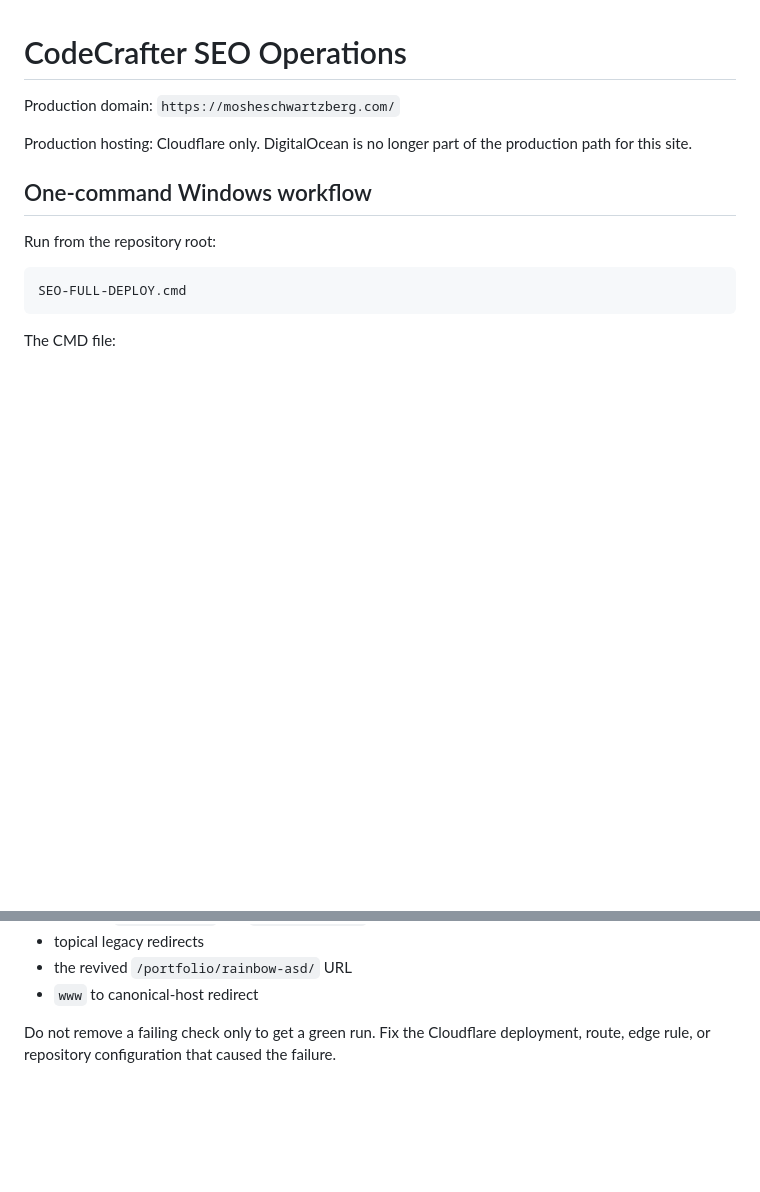
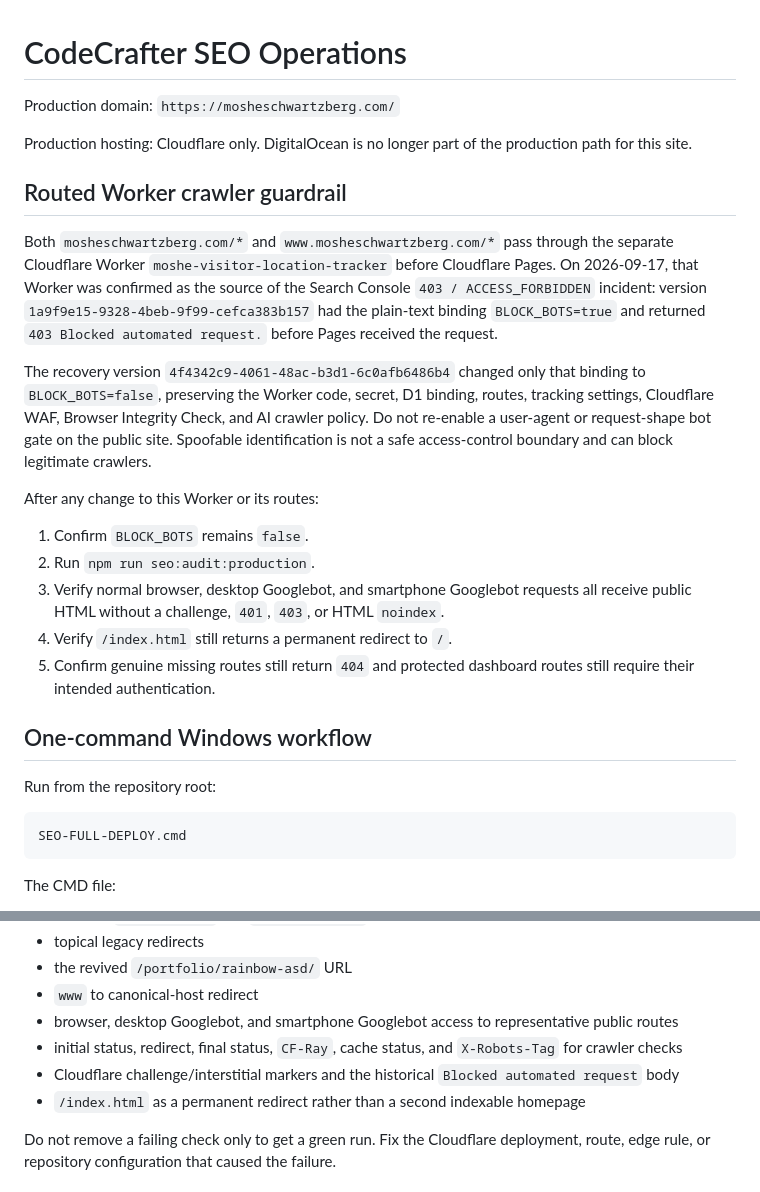
Before and after one commit to lionsgrandson/CodeCrafterV2.0, a Markdown page: docs/SEO-OPERATIONS.md, 2 parts joined by grey strips. GitHub-like rendering; blank space fills up the shorter version.

```diff
--- a/docs/SEO-OPERATIONS.md
+++ b/docs/SEO-OPERATIONS.md
@@ -3,6 +3,20 @@
 Production domain: `https://mosheschwartzberg.com/`
 
 Production hosting: Cloudflare only. DigitalOcean is no longer part of the production path for this site.
+
+## Routed Worker crawler guardrail
+
+Both `mosheschwartzberg.com/*` and `www.mosheschwartzberg.com/*` pass through the separate Cloudflare Worker `moshe-visitor-location-tracker` before Cloudflare Pages. On 2026-09-17, that Worker was confirmed as the source of the Search Console `403 / ACCESS_FORBIDDEN` incident: version `1a9f9e15-9328-4beb-9f99-cefca383b157` had the plain-text binding `BLOCK_BOTS=true` and returned `403 Blocked automated request.` before Pages received the request.
+
+The recovery version `4f4342c9-4061-48ac-b3d1-6c0afb6486b4` changed only that binding to `BLOCK_BOTS=false`, preserving the Worker code, secret, D1 binding, routes, tracking settings, Cloudflare WAF, Browser Integrity Check, and AI crawler policy. Do not re-enable a user-agent or request-shape bot gate on the public site. Spoofable identification is not a safe access-control boundary and can block legitimate crawlers.
+
+After any change to this Worker or its routes:
+
+1. Confirm `BLOCK_BOTS` remains `false`.
+2. Run `npm run seo:audit:production`.
+3. Verify normal browser, desktop Googlebot, and smartphone Googlebot requests all receive public HTML without a challenge, `401`, `403`, or HTML `noindex`.
+4. Verify `/index.html` still returns a permanent redirect to `/`.
+5. Confirm genuine missing routes still return `404` and protected dashboard routes still require their intended authentication.
 
 ## One-command Windows workflow
 
@@ -54,6 +68,10 @@ The audit checks:
 - topical legacy redirects
 - the revived `/portfolio/rainbow-asd/` URL
 - `www` to canonical-host redirect
+- browser, desktop Googlebot, and smartphone Googlebot access to representative public routes
+- initial status, redirect, final status, `CF-Ray`, cache status, and `X-Robots-Tag` for crawler checks
+- Cloudflare challenge/interstitial markers and the historical `Blocked automated request` body
+- `/index.html` as a permanent redirect rather than a second indexable homepage
 
 Do not remove a failing check only to get a green run. Fix the Cloudflare deployment, route, edge rule, or repository configuration that caused the failure.
 
```
Also changed, not shown: docs/SEO-GROWTH-BACKLOG.md (+29 -0 lines), docs/SEO_2026_SERVICE_ARCHITECTURE.md (added, +54 -0 lines).
